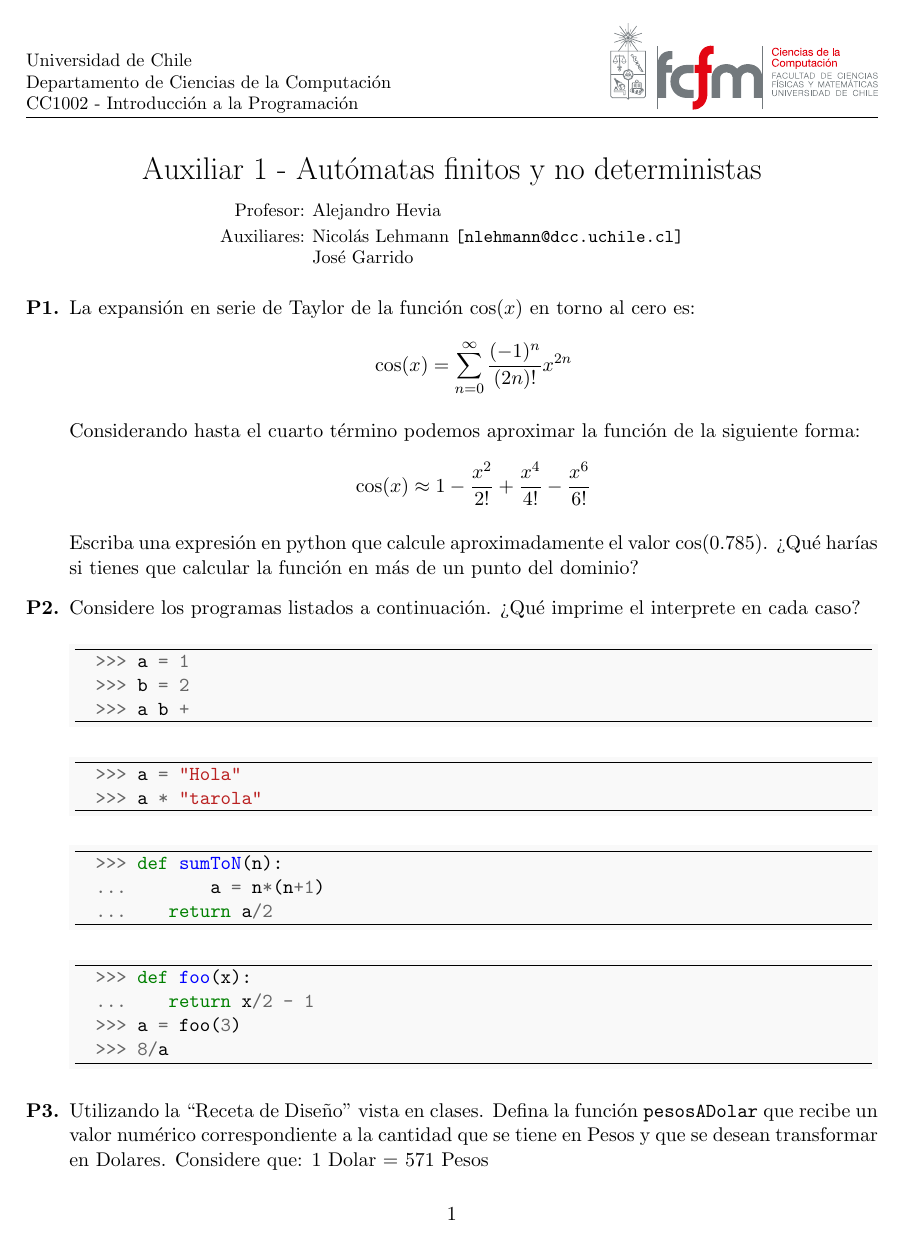
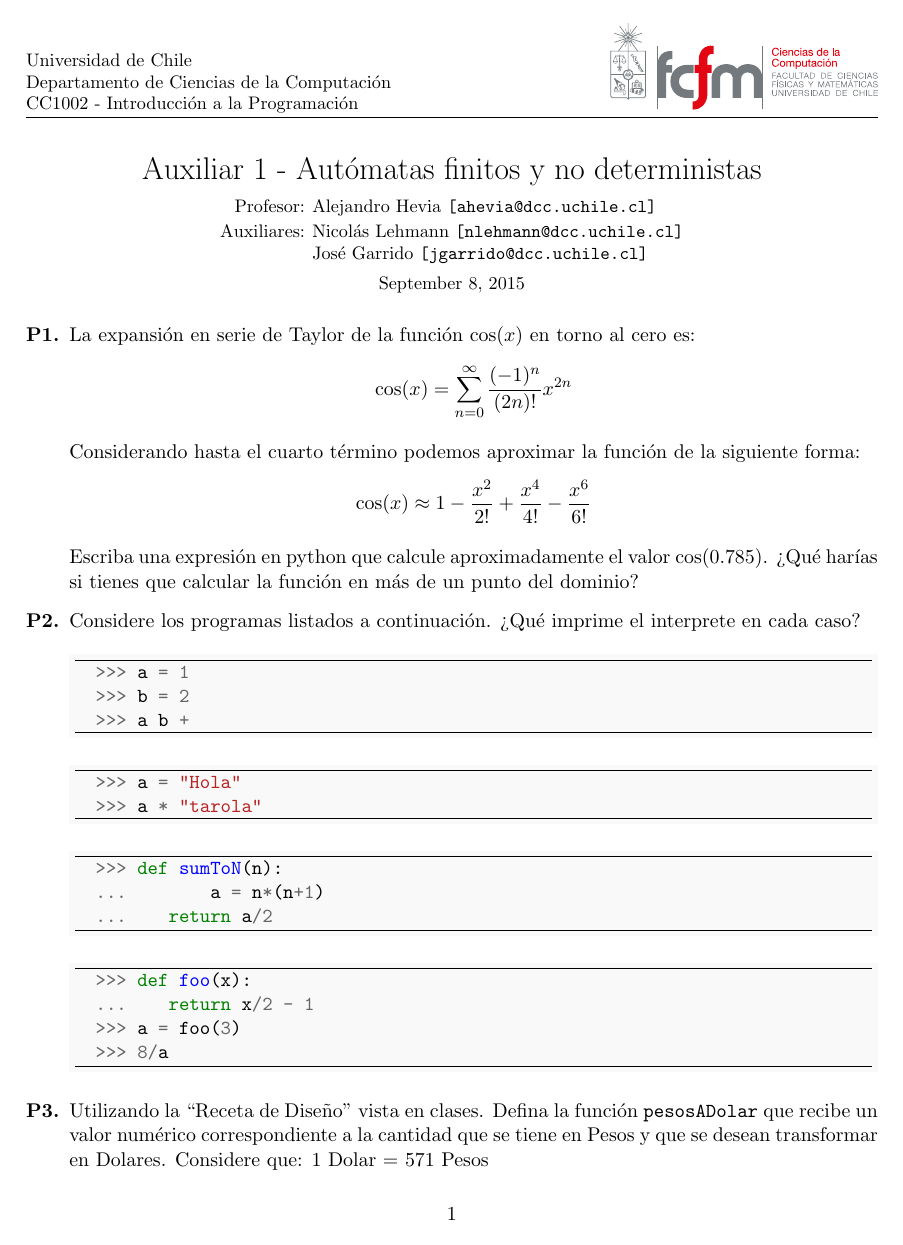
Before and after one commit to nilehmann/fcfmcourse, a LaTeX document (Auxiliar1.tex, which reads dcccourse.cls): page 1 of 2. Compiled offline with pdfLaTeX.

Commit message:
option to display date

```diff
--- a/Auxiliar1.tex
+++ b/Auxiliar1.tex
@@ -1,4 +1,4 @@
-\documentclass{dcccourse}
+\documentclass[usedate]{dcccourse}
 \usepackage{introprogra}
 \usepackage[utf8]{inputenc}
 
@@ -6,10 +6,15 @@
 \num{1}
 \title{Autómatas finitos y no deterministas}
 \course{CC1002 - Introducción a la Programación}
-\professor{Alejandro Hevia}
+\professor[ahevia@dcc.uchile.cl]{Alejandro Hevia}
 %\professor[gnavarro@dcc.uchile.cl]{Gonzalo Navarro}
 \assistant[nlehmann@dcc.uchile.cl]{Nicolás Lehmann}
-\assistant{José Garrido}
+\assistant[jgarrido@dcc.uchile.cl]{José Garrido}
+% Si pasas el comando usedate a la clase, la fecha aparecerá bajo la lista de auxiliares
+% puedes usar el formato de la fecha por defecto de latex (y traducirla usando babel)
+% o puedes escribir lo que quieras con el comando \date
+%\date{1 de Septiembre, 2015}
+
 
 
 \begin{document}
--- a/dcccourse.cls
+++ b/dcccourse.cls
@@ -1,5 +1,8 @@
 \ProvidesClass{dcccourse}[2015/04/01 Beta 0.4
 LaTeX Class for documents of the courses in the Department of Computer Science, University of Chile]
+
+\newif\ifdcc@usedate\dcc@usedatefalse
+\DeclareOption{usedate}{\dcc@usedatetrue}
 
 \DeclareOption*{\PassOptionsToClass{\CurrentOption}{article}}
 \ProcessOptions\relax
@@ -60,7 +63,7 @@ LaTeX Class for documents of the courses in the Department of Computer Science,
 \newcounter{cnt}
 \renewcommand{\maketitle}{
   \begin{center}
-    \LARGE{\begin{minipage}{0.88\textwidth}\centering \@@title\end{minipage}}
+    {\LARGE\begin{minipage}{0.88\textwidth}\centering \@@title\end{minipage}}
     \vskip 0.5em
     \small
     {
@@ -78,6 +81,10 @@ LaTeX Class for documents of the courses in the Department of Computer Science,
       }
     \end{tabular}
     }
+    \ifdcc@usedate
+    \vskip 0.5em
+    \@date
+    \fi
 
     \vskip 1.5em
     \normalsize
```
Also changed, not shown: Auxiliar1.pdf.
